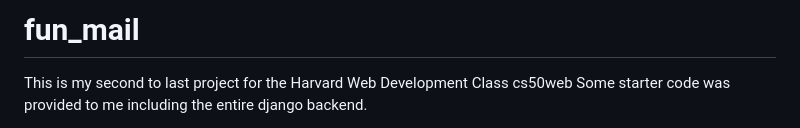
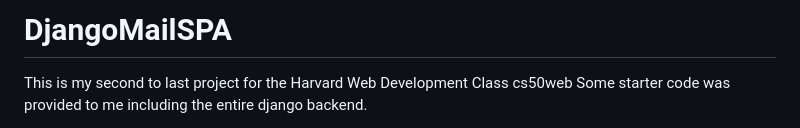
Before and after one commit to exitvillain/DjangoMailSPA, a Markdown page: README.md, the part around the change. GitHub-like rendering.

```diff
--- a/README.md
+++ b/README.md
@@ -1,4 +1,5 @@
-# fun_mail
+# DjangoMailSPA
+
 This is my second to last project for the Harvard Web Development Class cs50web  Some starter code was provided to me including the entire django backend.
 
 The interesting part of this application is the inbox.js file. A front-end for an email client that makes API calls to send and receive emails. This is a single page application that uses client side javascript code to fetch different content dynamically from a backend django server
```
